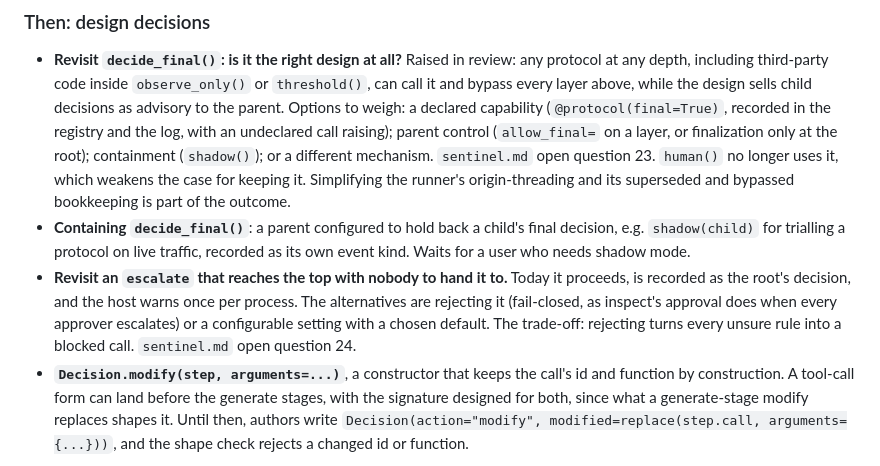
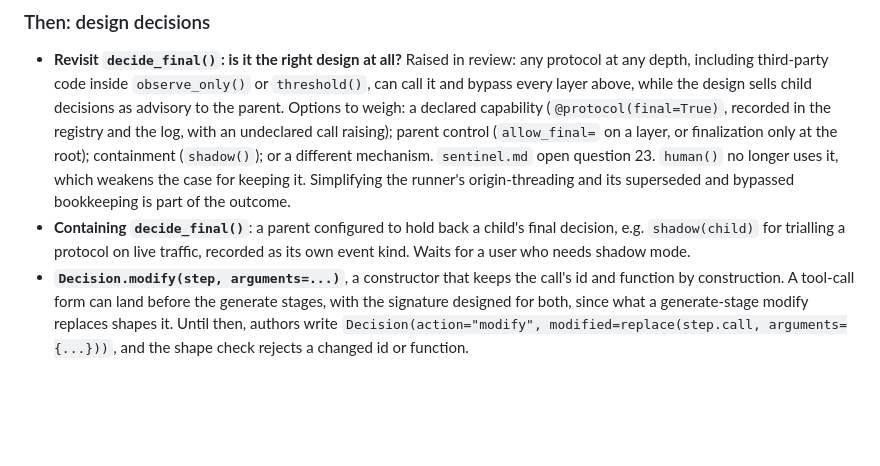
Before and after one commit to meridianlabs-ai/inspect_sentinel, a Markdown page: design/pr-series.md, the part around the change. Drawn GitHub-style; blank space fills up the shorter version.

```diff
--- a/design/pr-series.md
+++ b/design/pr-series.md
@@ -495,7 +495,6 @@ Agreed work that waits for something else. Each entry says what unblocks it. Kee
 
 - **Revisit `decide_final()`: is it the right design at all?** Raised in review: any protocol at any depth, including third-party code inside `observe_only()` or `threshold()`, can call it and bypass every layer above, while the design sells child decisions as advisory to the parent. Options to weigh: a declared capability (`@protocol(final=True)`, recorded in the registry and the log, with an undeclared call raising); parent control (`allow_final=` on a layer, or finalization only at the root); containment (`shadow()`); or a different mechanism. `sentinel.md` open question 23. `human()` no longer uses it, which weakens the case for keeping it. Simplifying the runner's origin-threading and its superseded and bypassed bookkeeping is part of the outcome.
 - **Containing `decide_final()`**: a parent configured to hold back a child's final decision, e.g. `shadow(child)` for trialling a protocol on live traffic, recorded as its own event kind. Waits for a user who needs shadow mode.
-- **Revisit an `escalate` that reaches the top with nobody to hand it to.** Today it proceeds, is recorded as the root's decision, and the host warns once per process. The alternatives are rejecting it (fail-closed, as inspect's approval does when every approver escalates) or a configurable setting with a chosen default. The trade-off: rejecting turns every unsure rule into a blocked call. `sentinel.md` open question 24.
 - **`Decision.modify(step, arguments=...)`**, a constructor that keeps the call's id and function by construction. A tool-call form can land before the generate stages, with the signature designed for both, since what a generate-stage modify replaces shapes it. Until then, authors write `Decision(action="modify", modified=replace(step.call, arguments={...}))`, and the shape check rejects a changed id or function.
 
 ### Then: tool-stage completeness
```
Also changed, not shown: design/sentinel-overview.md (+1 -1 lines), design/sentinel-reference.md (+1 -1 lines).
